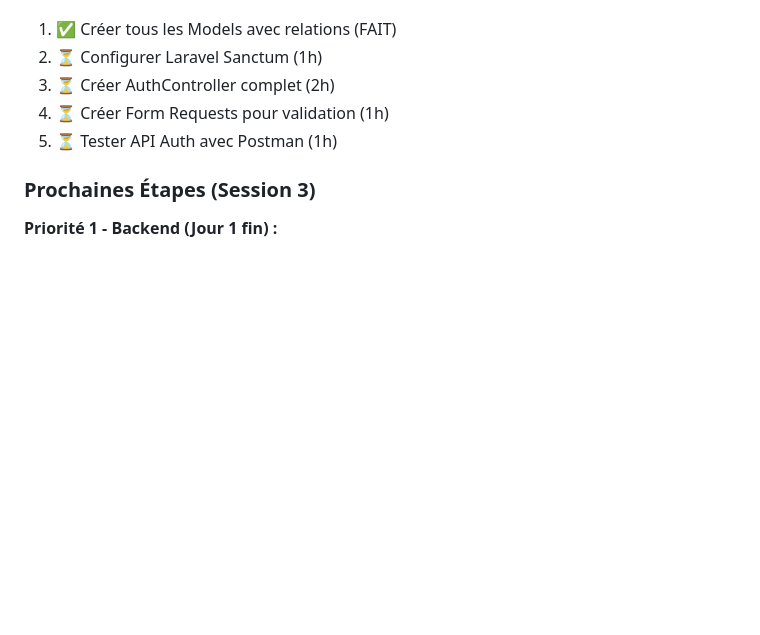
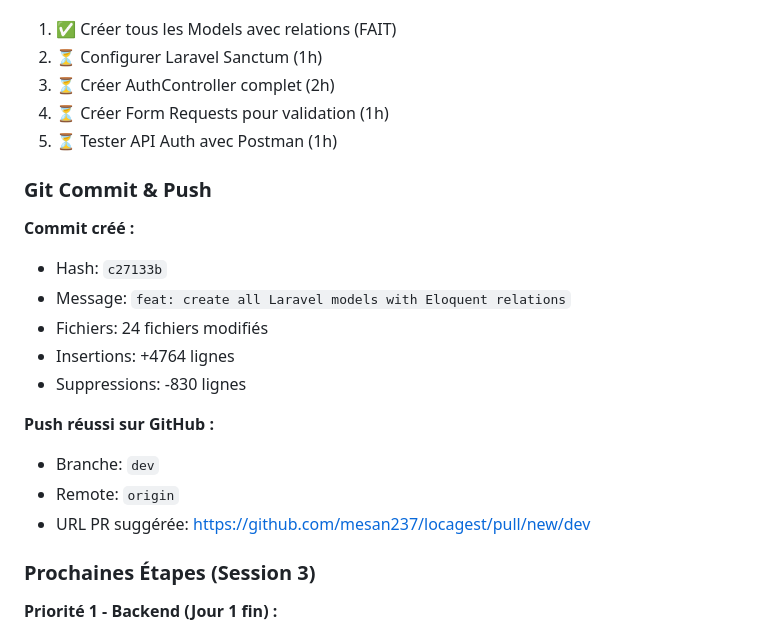
Before and after one commit to mesan237/locagest, a Markdown page: docs/CONVERSATION_LOG.md, the part around the change. Rendered like a GitHub page; blank space fills up the shorter version.

Commit message:
docs: update conversation log with git push details
Added commit and push information to Session 2

```diff
--- a/docs/CONVERSATION_LOG.md
+++ b/docs/CONVERSATION_LOG.md
@@ -305,6 +305,20 @@ morphTo('documentable')  // Peut appartenir à Property, Tenant, Lease, etc.
 4. ⏳ Créer Form Requests pour validation (1h)
 5. ⏳ Tester API Auth avec Postman (1h)
 
+### Git Commit & Push
+
+**Commit créé :**
+- Hash: `c27133b`
+- Message: `feat: create all Laravel models with Eloquent relations`
+- Fichiers: 24 fichiers modifiés
+- Insertions: +4764 lignes
+- Suppressions: -830 lignes
+
+**Push réussi sur GitHub :**
+- Branche: `dev`
+- Remote: `origin`
+- URL PR suggérée: https://github.com/mesan237/locagest/pull/new/dev
+
 ### Prochaines Étapes (Session 3)
 
 **Priorité 1 - Backend (Jour 1 fin) :**
```
